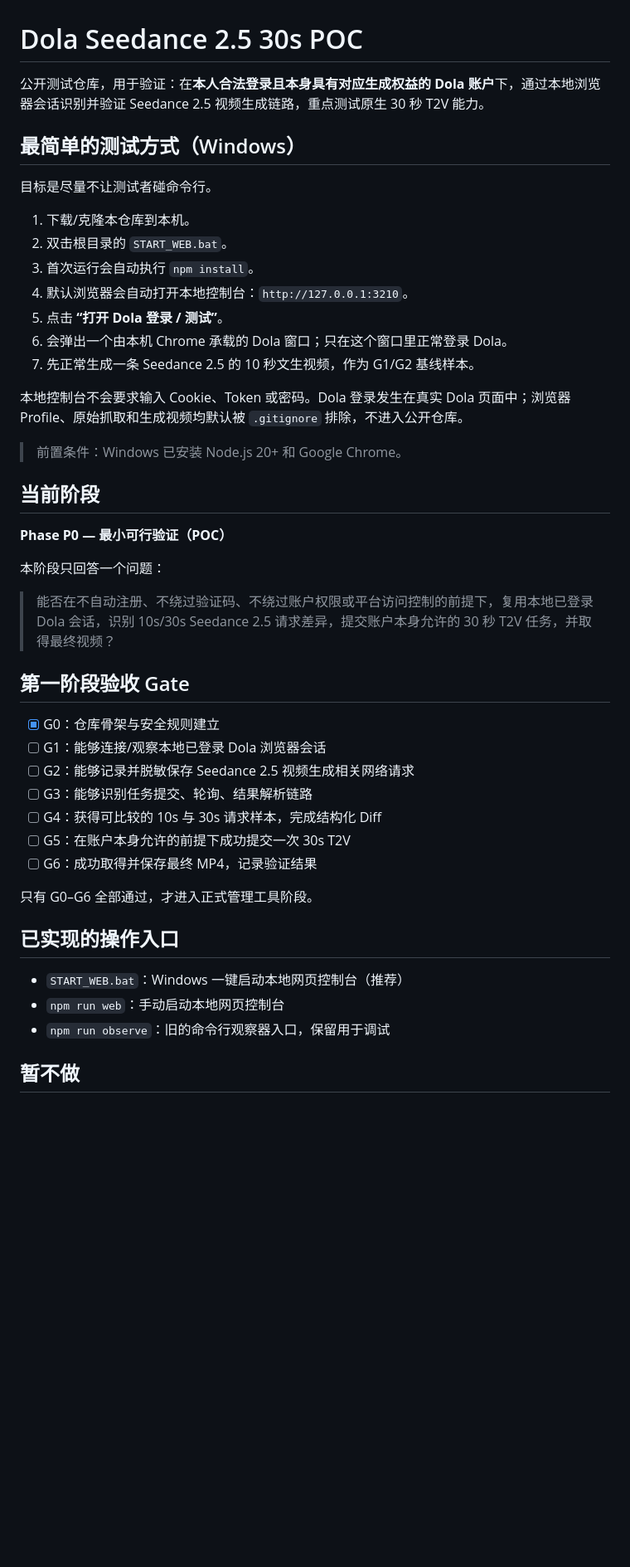
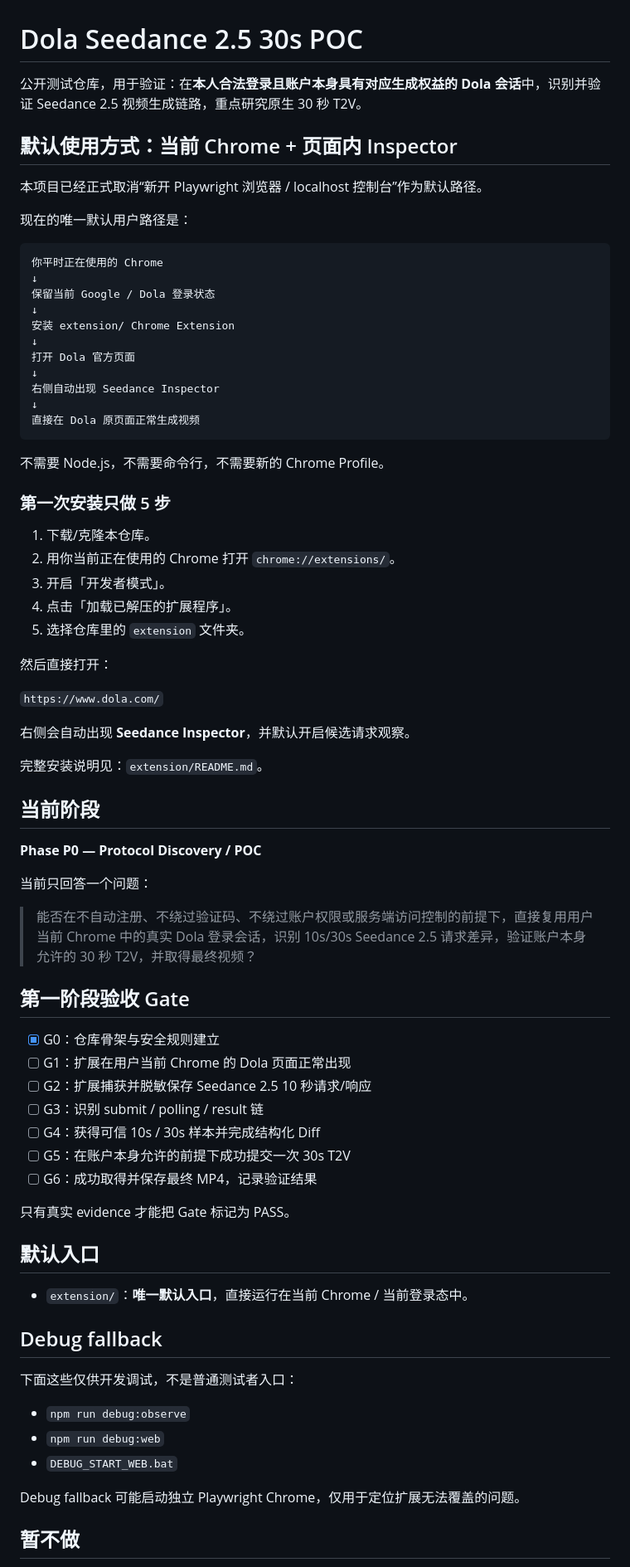
Before and after one commit to saysyao123/dola-seedance25-30s-poc, a Markdown page: README.md, the part around one of its changes. Shown at 83% size. Drawn GitHub-style; blank space fills up the shorter version.

Commit message:
docs: switch project default to current Chrome extension flow

````diff
--- a/README.md
+++ b/README.md
@@ -1,48 +1,78 @@
 # Dola Seedance 2.5 30s POC
 
-公开测试仓库，用于验证：在**本人合法登录且本身具有对应生成权益的 Dola 账户**下，通过本地浏览器会话识别并验证 Seedance 2.5 视频生成链路，重点测试原生 30 秒 T2V 能力。
+公开测试仓库，用于验证：在**本人合法登录且账户本身具有对应生成权益的 Dola 会话**中，识别并验证 Seedance 2.5 视频生成链路，重点研究原生 30 秒 T2V。
 
-## 最简单的测试方式（Windows）
+## 默认使用方式：当前 Chrome + 页面内 Inspector
 
-目标是尽量不让测试者碰命令行。
+本项目已经正式取消“新开 Playwright 浏览器 / localhost 控制台”作为默认路径。
 
-1. 下载/克隆本仓库到本机。
-2. 双击根目录的 `START_WEB.bat`。
-3. 首次运行会自动执行 `npm install`。
-4. 默认浏览器会自动打开本地控制台：`http://127.0.0.1:3210`。
-5. 点击 **“打开 Dola 登录 / 测试”**。
-6. 会弹出一个由本机 Chrome 承载的 Dola 窗口；只在这个窗口里正常登录 Dola。
-7. 先正常生成一条 Seedance 2.5 的 10 秒文生视频，作为 G1/G2 基线样本。
+现在的唯一默认用户路径是：
 
-本地控制台不会要求输入 Cookie、Token 或密码。Dola 登录发生在真实 Dola 页面中；浏览器 Profile、原始抓取和生成视频均默认被 `.gitignore` 排除，不进入公开仓库。
+```text
+你平时正在使用的 Chrome
+↓
+保留当前 Google / Dola 登录状态
+↓
+安装 extension/ Chrome Extension
+↓
+打开 Dola 官方页面
+↓
+右侧自动出现 Seedance Inspector
+↓
+直接在 Dola 原页面正常生成视频
+```
 
-> 前置条件：Windows 已安装 Node.js 20+ 和 Google Chrome。
+不需要 Node.js，不需要命令行，不需要新的 Chrome Profile。
+
+### 第一次安装只做 5 步
+
+1. 下载/克隆本仓库。
+2. 用你当前正在使用的 Chrome 打开 `chrome://extensions/`。
+3. 开启「开发者模式」。
+4. 点击「加载已解压的扩展程序」。
+5. 选择仓库里的 `extension` 文件夹。
+
+然后直接打开：
+
+`https://www.dola.com/`
+
+右侧会自动出现 **Seedance Inspector**，并默认开启候选请求观察。
+
+完整安装说明见：`extension/README.md`。
 
 ## 当前阶段
 
-**Phase P0 — 最小可行验证（POC）**
+**Phase P0 — Protocol Discovery / POC**
 
-本阶段只回答一个问题：
+当前只回答一个问题：
 
-> 能否在不自动注册、不绕过验证码、不绕过账户权限或平台访问控制的前提下，复用本地已登录 Dola 会话，识别 10s/30s Seedance 2.5 请求差异，提交账户本身允许的 30 秒 T2V 任务，并取得最终视频？
+> 能否在不自动注册、不绕过验证码、不绕过账户权限或服务端访问控制的前提下，直接复用用户当前 Chrome 中的真实 Dola 登录会话，识别 10s/30s Seedance 2.5 请求差异，验证账户本身允许的 30 秒 T2V，并取得最终视频？
 
 ## 第一阶段验收 Gate
 
 - [x] G0：仓库骨架与安全规则建立
-- [ ] G1：能够连接/观察本地已登录 Dola 浏览器会话
-- [ ] G2：能够记录并脱敏保存 Seedance 2.5 视频生成相关网络请求
-- [ ] G3：能够识别任务提交、轮询、结果解析链路
-- [ ] G4：获得可比较的 10s 与 30s 请求样本，完成结构化 Diff
+- [ ] G1：扩展在用户当前 Chrome 的 Dola 页面正常出现
+- [ ] G2：扩展捕获并脱敏保存 Seedance 2.5 10 秒请求/响应
+- [ ] G3：识别 submit / polling / result 链
+- [ ] G4：获得可信 10s / 30s 样本并完成结构化 Diff
 - [ ] G5：在账户本身允许的前提下成功提交一次 30s T2V
 - [ ] G6：成功取得并保存最终 MP4，记录验证结果
 
-只有 G0–G6 全部通过，才进入正式管理工具阶段。
+只有真实 evidence 才能把 Gate 标记为 PASS。
 
-## 已实现的操作入口
+## 默认入口
 
-- `START_WEB.bat`：Windows 一键启动本地网页控制台（推荐）
-- `npm run web`：手动启动本地网页控制台
-- `npm run observe`：旧的命令行观察器入口，保留用于调试
+- `extension/`：**唯一默认入口**，直接运行在当前 Chrome / 当前登录态中。
+
+## Debug fallback
+
+下面这些仅供开发调试，不是普通测试者入口：
+
+- `npm run debug:observe`
+- `npm run debug:web`
+- `DEBUG_START_WEB.bat`
+
+Debug fallback 可能启动独立 Playwright Chrome，仅用于定位扩展无法覆盖的问题。
 
 ## 暂不做
 
````
Also changed, not shown: other parts of README.md (+23 -14 lines).
